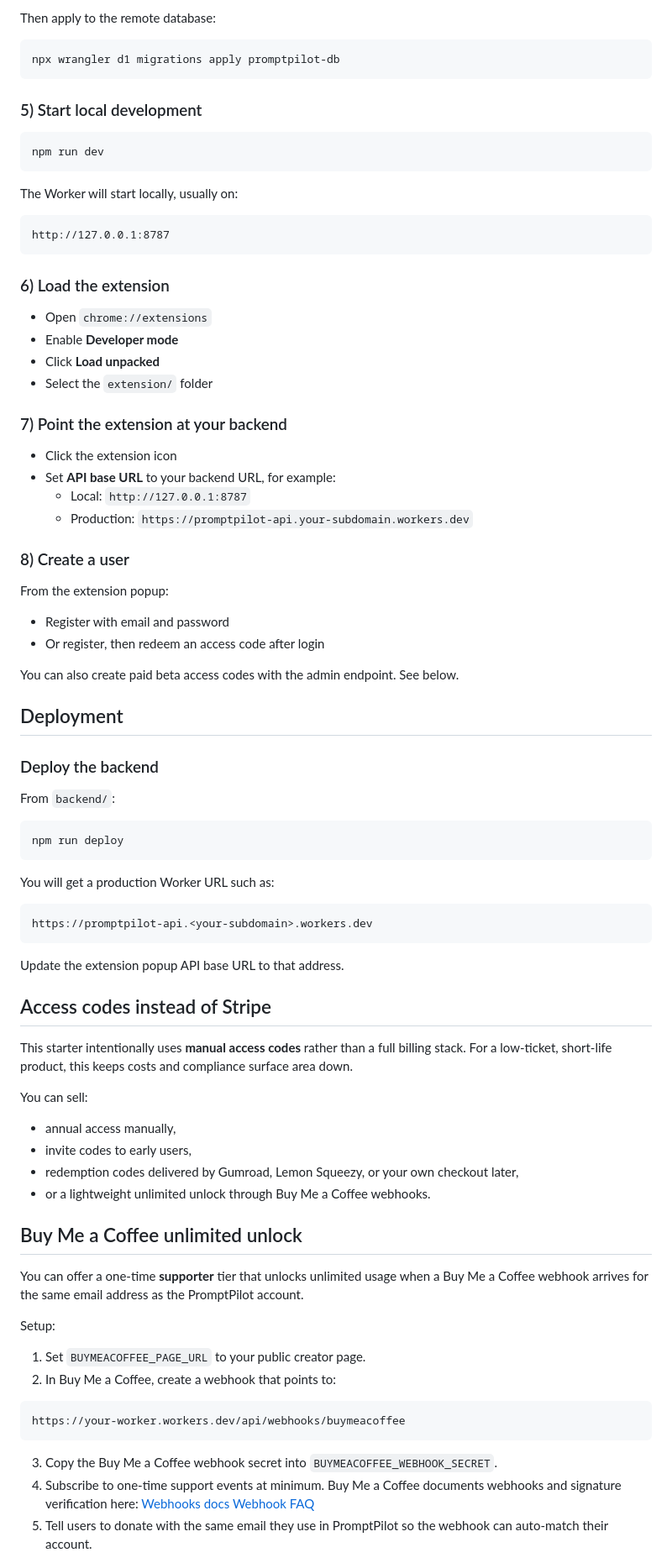
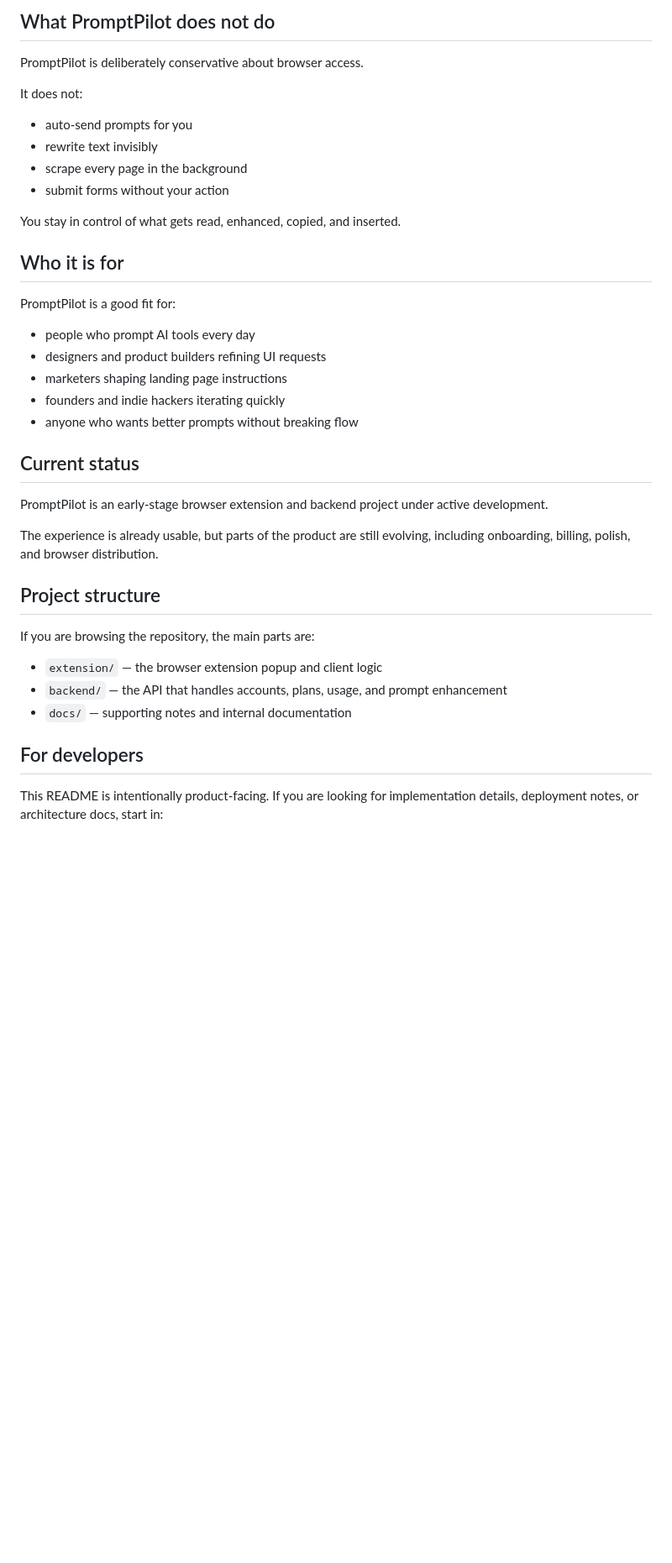
Before and after one commit to anonymort/promptpilot, a Markdown page: README.md, the part around one of its changes. Shown at 84% size. GitHub-like rendering; blank space fills up the shorter version.

Commit message:
Rewrite README for public-facing product overview

````diff
--- a/README.md
+++ b/README.md
@@ -90,89 +72,42 @@ npx wrangler d1 migrations apply promptpilot-db --local
 
-Then apply to the remote database:
+## What PromptPilot does not do
 
-```bash
-npx wrangler d1 migrations apply promptpilot-db
-```
+PromptPilot is deliberately conservative about browser access.
 
-### 5) Start local development
+It does not:
 
-```bash
-npm run dev
-```
+- auto-send prompts for you
+- rewrite text invisibly
+- scrape every page in the background
+- submit forms without your action
 
-The Worker will start locally, usually on:
+You stay in control of what gets read, enhanced, copied, and inserted.
 
-```text
-http://127.0.0.1:8787
-```
+## Who it is for
 
-### 6) Load the extension
+PromptPilot is a good fit for:
 
-- Open `chrome://extensions`
-- Enable **Developer mode**
-- Click **Load unpacked**
-- Select the `extension/` folder
+- people who prompt AI tools every day
+- designers and product builders refining UI requests
+- marketers shaping landing page instructions
+- founders and indie hackers iterating quickly
+- anyone who wants better prompts without breaking flow
 
-### 7) Point the extension at your backend
+## Current status
 
-- Click the extension icon
-- Set **API base URL** to your backend URL, for example:
-  - Local: `http://127.0.0.1:8787`
-  - Production: `https://promptpilot-api.your-subdomain.workers.dev`
+PromptPilot is an early-stage browser extension and backend project under active development.
 
-### 8) Create a user
+The experience is already usable, but parts of the product are still evolving, including onboarding, billing, polish, and browser distribution.
 
-From the extension popup:
+## Project structure
 
-- Register with email and password
-- Or register, then redeem an access code after login
+If you are browsing the repository, the main parts are:
 
-You can also create paid beta access codes with the admin endpoint. See below.
+- `extension/` — the browser extension popup and client logic
+- `backend/` — the API that handles accounts, plans, usage, and prompt enhancement
+- `docs/` — supporting notes and internal documentation
 
-## Deployment
+## For developers
 
-### Deploy the backend
+This README is intentionally product-facing. If you are looking for implementation details, deployment notes, or architecture docs, start in:
 
-From `backend/`:
-
-```bash
-npm run deploy
-```
-
-You will get a production Worker URL such as:
-
-```text
-https://promptpilot-api.<your-subdomain>.workers.dev
-```
-
-Update the extension popup API base URL to that address.
-
-## Access codes instead of Stripe
-
-This starter intentionally uses **manual access codes** rather than a full billing stack. For a low-ticket, short-life product, this keeps costs and compliance surface area down.
-
-You can sell:
-- annual access manually,
-- invite codes to early users,
-- redemption codes delivered by Gumroad, Lemon Squeezy, or your own checkout later,
-- or a lightweight unlimited unlock through Buy Me a Coffee webhooks.
-
-## Buy Me a Coffee unlimited unlock
-
-You can offer a one-time **supporter** tier that unlocks unlimited usage when a Buy Me a Coffee webhook arrives for the same email address as the PromptPilot account.
-
-Setup:
-
-1. Set `BUYMEACOFFEE_PAGE_URL` to your public creator page.
-2. In Buy Me a Coffee, create a webhook that points to:
-
-```text
-https://your-worker.workers.dev/api/webhooks/buymeacoffee
-```
-
-3. Copy the Buy Me a Coffee webhook secret into `BUYMEACOFFEE_WEBHOOK_SECRET`.
-4. Subscribe to one-time support events at minimum. Buy Me a Coffee documents webhooks and signature verification here:
-   [Webhooks docs](https://studio.buymeacoffee.com/webhooks/docs)
-   [Webhook FAQ](https://help.buymeacoffee.com/en/articles/8210728-faq-on-webhooks)
-5. Tell users to donate with the same email they use in PromptPilot so the webhook can auto-match their account.
-
````
Also changed, not shown: other parts of README.md (+47 -192 lines).
